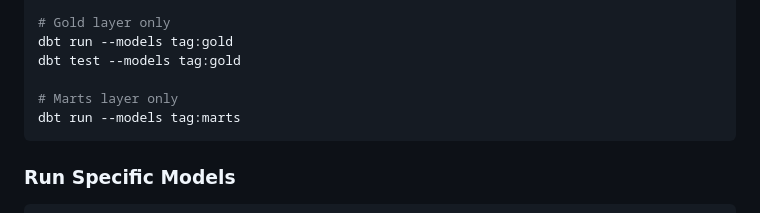
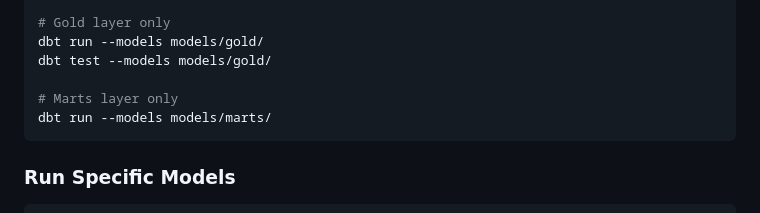
Before and after one commit to pizofreude/divvybikes-share-success, a Markdown page: dbt_divvy/EXECUTION_GUIDE.md, the part around one of its changes. Rendered like a GitHub page.

````diff
--- a/dbt_divvy/EXECUTION_GUIDE.md
+++ b/dbt_divvy/EXECUTION_GUIDE.md
@@ -168,10 +191,10 @@ dbt test --models tag:silver
 
 # Gold layer only
-dbt run --models tag:gold
-dbt test --models tag:gold
+dbt run --models models/gold/
+dbt test --models models/gold/
 
 # Marts layer only
-dbt run --models tag:marts
+dbt run --models models/marts/
 ```
 
 ### Run Specific Models
````
Also changed, not shown: other parts of dbt_divvy/EXECUTION_GUIDE.md (+76 -20 lines).
